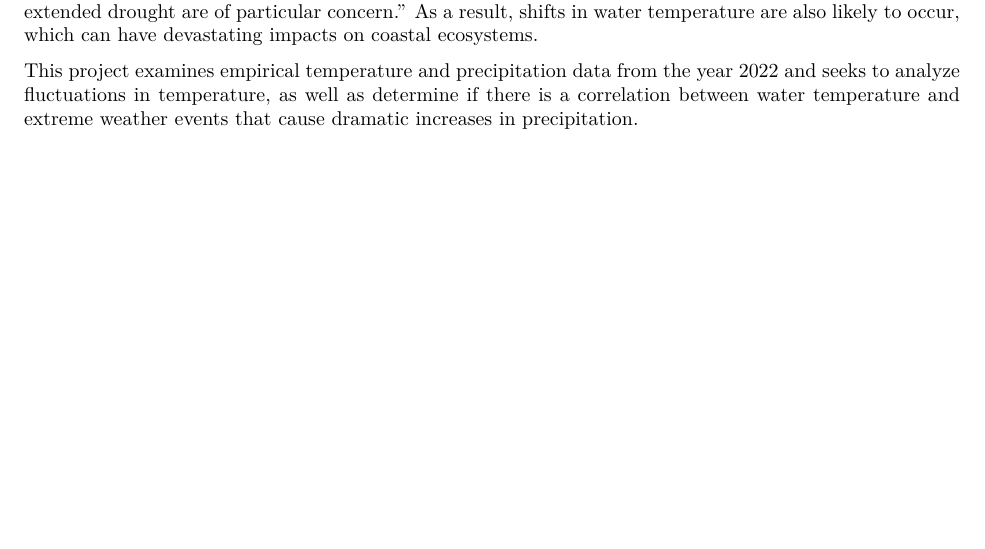
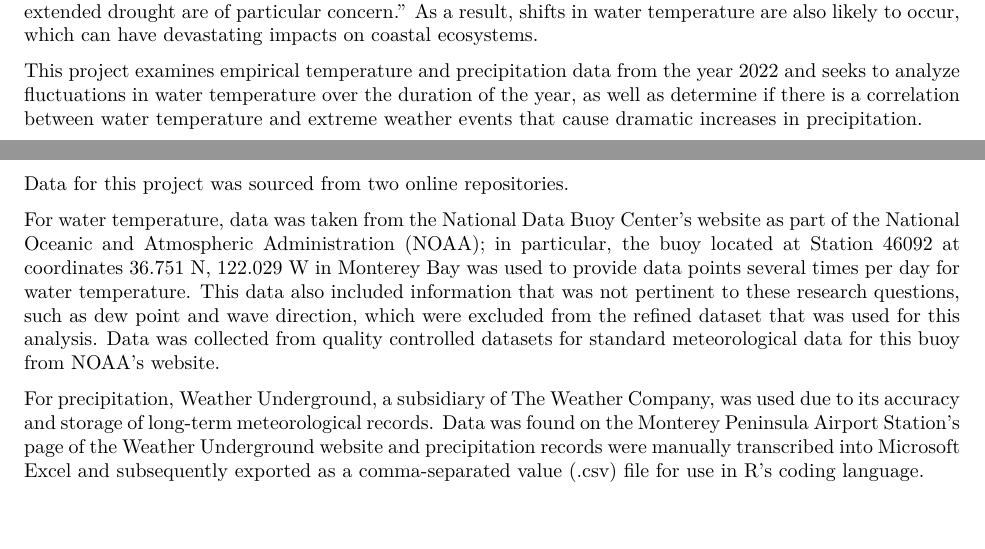
Before and after one commit to jhwhis/Whisler_ENV872_EDA_FinalProject, an R Markdown document (Output/Whisler_ENV872_Project.Rmd): part of page 4 of 9 before the commit and two parts of pages 4 and 5 of 9 after it, the two joined at a grey line, cut so that both start at the same text, the shorter picture padded with empty space. The pictures show the output file Output/Whisler_ENV872_Project.pdf that the author committed with the source.

Commit message:
Cleaning files and writing up through Dataset explanation

```diff
--- a/Output/Whisler_ENV872_Project.Rmd
+++ b/Output/Whisler_ENV872_Project.Rmd
@@ -40,7 +40,7 @@ read.csv("~/Whisler_ENV872_EDA_FinalProject/Data/Processed/clean_data.csv")
 As temperatures continue to destabilize across the globe in response to greenhouse gas emissions, certain areas have been
 subjected to weather phenomena of increased duration and intensity. Among these regions unfortunate enough to be facing the brunt of climate change is the state of California on the western coast of the United States. According to the California Coastal Commission, "climate change is expected to continue shifting and intensifying weather patterns around the globe. In California, events such as El Niño and extended drought are of particular concern." As a result, shifts in water temperature are also likely to occur, which can have devastating impacts on coastal ecosystems.
 
-This project examines empirical temperature and precipitation data from the year 2022 and seeks to analyze fluctuations in temperature, as well as determine if there is a correlation between water temperature and extreme weather events that cause dramatic increases in precipitation.
+This project examines empirical temperature and precipitation data from the year 2022 and seeks to analyze fluctuations in water temperature over the duration of the year, as well as determine if there is a correlation between water temperature and extreme weather events that cause dramatic increases in precipitation.
 
 
 
@@ -49,6 +49,11 @@ This project examines empirical temperature and precipitation data from the year
 
 # Dataset Information
 
+Data for this project was sourced from two online repositories.
+
+For water temperature, data was taken from the National Data Buoy Center's website as part of the National Oceanic and Atmospheric Administration (NOAA); in particular, the buoy located at Station 46092 at coordinates 36.751 N, 122.029 W in Monterey Bay was used to provide data points several times per day for water temperature. This data also included information that was not pertinent to these research questions, such as dew point and wave direction, which were excluded from the refined dataset that was used for this analysis. Data was collected from quality controlled datasets for standard meteorological data for this buoy from NOAA's website.
+
+For precipitation, Weather Underground, a subsidiary of The Weather Company, was used due to its accuracy and storage of long-term meteorological records. Data was found on the Monterey Peninsula Airport Station's page of the Weather Underground website and precipitation records were manually transcribed into Microsoft Excel and subsequently exported as a comma-separated value (.csv) file for use in R's coding language.
 
 
 \newpage
```
Also changed, not shown: Output/Project_Template.html (deleted), Output/Project_Template.pdf (deleted), Output/Whisler_ENV872_Project.pdf, Output/Whisler_ENV872_Project.Rmd (3 more changed lines).
